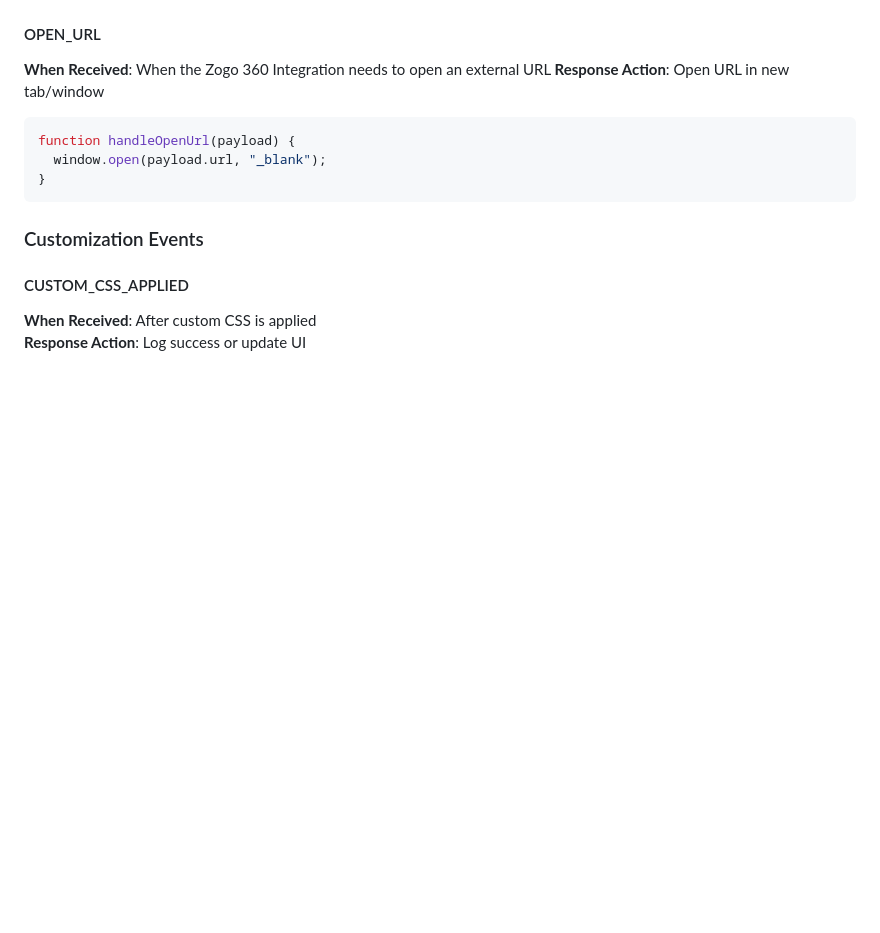
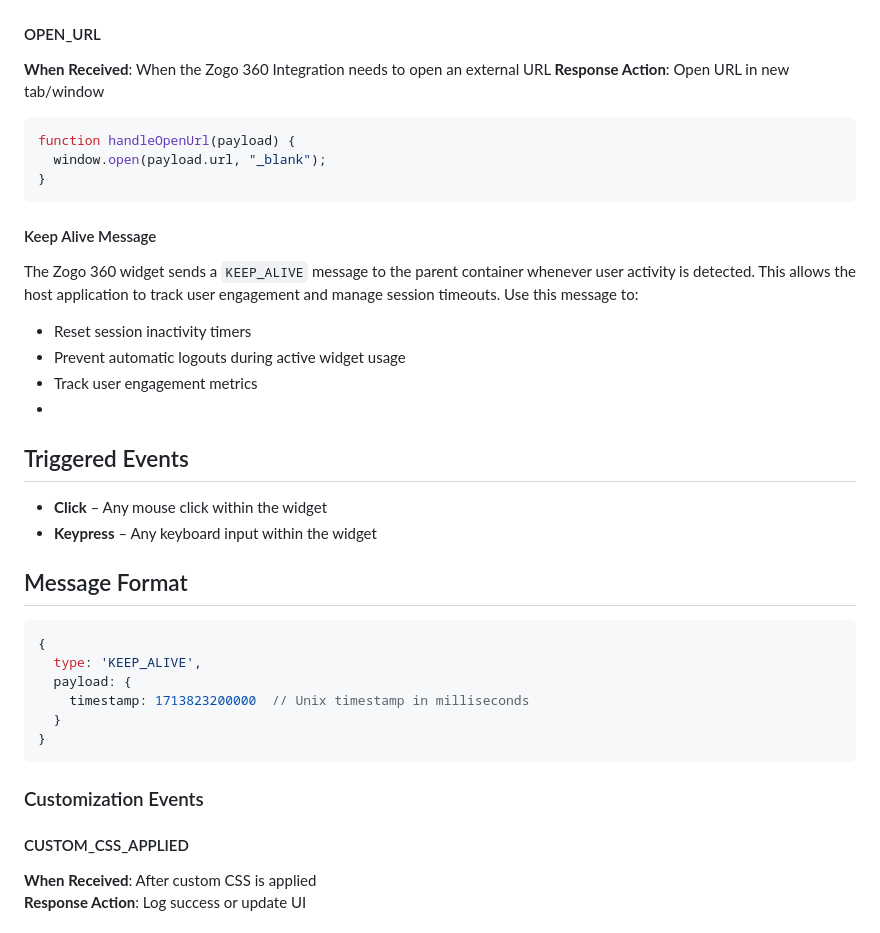
Before and after one commit to zogofinance/zogo-360-docs, a Markdown page: Additional Resources/Zogo 360 Events.md, the part around the change. GitHub-like rendering; blank space fills up the shorter version.

Commit message:
Document KEEP_ALIVE message for Zogo 360 widget
Added information about KEEP_ALIVE message for user engagement tracking.

````diff
--- a/Additional Resources/Zogo 360 Events.md
+++ b/Additional Resources/Zogo 360 Events.md
@@ -177,6 +177,31 @@ function handleExitRequest(payload) {
 ```javascript
 function handleOpenUrl(payload) {
   window.open(payload.url, "_blank");
+}
+```
+
+#### Keep Alive Message
+
+The Zogo 360 widget sends a `KEEP_ALIVE` message to the parent container whenever user activity is detected. This allows the host application to track user engagement and manage session timeouts.
+Use this message to:
+
+- Reset session inactivity timers
+- Prevent automatic logouts during active widget usage
+- Track user engagement metrics
+-
+## Triggered Events
+
+- **Click** – Any mouse click within the widget
+- **Keypress** – Any keyboard input within the widget
+
+## Message Format
+
+```javascript
+{
+  type: 'KEEP_ALIVE',
+  payload: {
+    timestamp: 1713823200000  // Unix timestamp in milliseconds
+  }
 }
 ```
 
````
